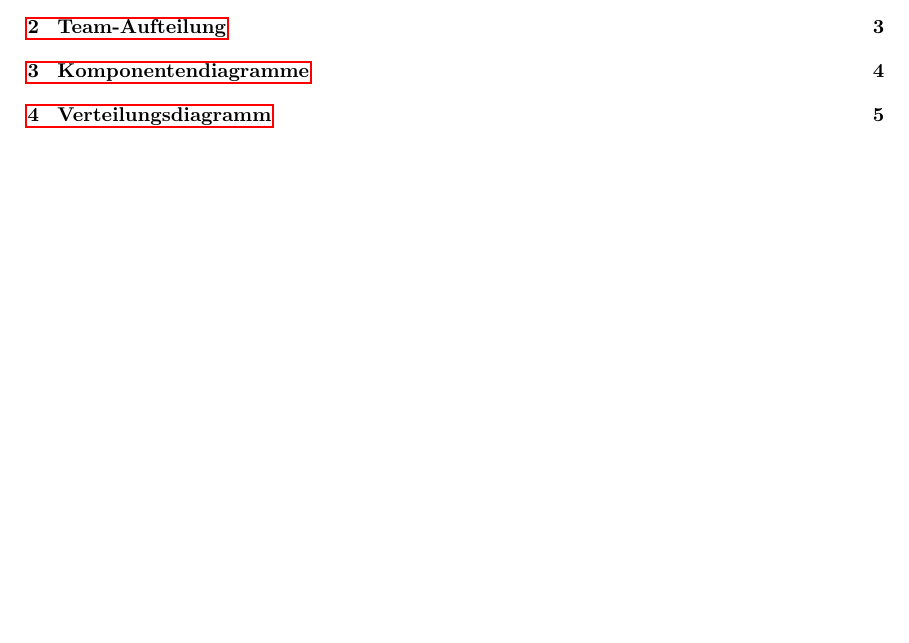
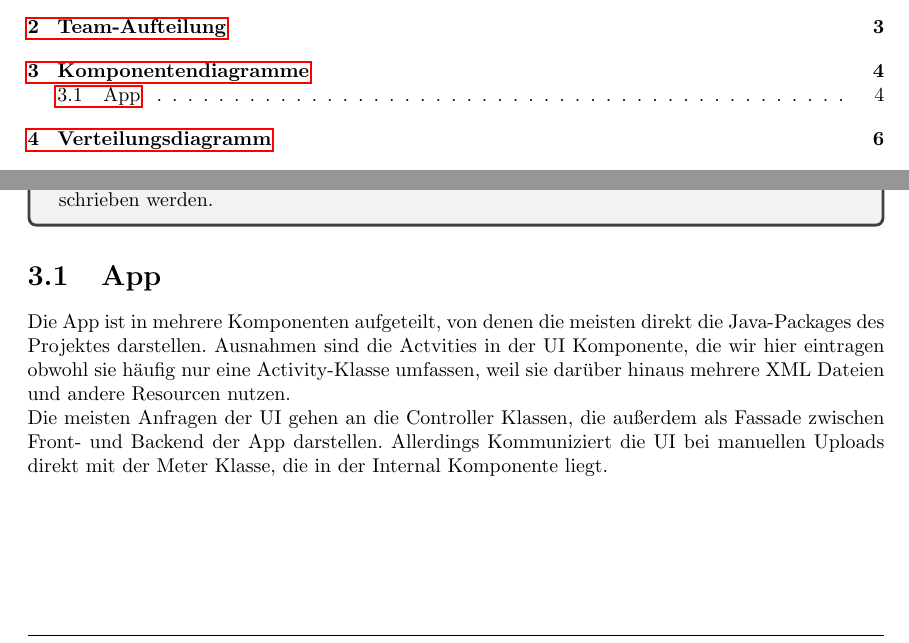
Before and after one commit to mascent/AdessoEnergySopro19, a LaTeX document (entwurf/LaTeX/entwurfsdoku.tex, which reads entwurf/LaTeX/kapitel/komponentendiagramme.tex): part of page 4 of 15 before the commit and two parts of pages 4 and 8 of 16 after it, the two joined at a grey line, cut so that both start at the same text, the shorter picture padded with empty space. Compiled offline with pdfLaTeX.

Commit message:
Add updated app component diagram

```diff
--- a/entwurf/LaTeX/kapitel/komponentendiagramme.tex
+++ b/entwurf/LaTeX/kapitel/komponentendiagramme.tex
@@ -9,3 +9,10 @@
 Die strukturelle Übersicht des zu entwickelnden Systems wird mittels Komponentendiagrammen modelliert.
 Auf jedes Diagramm muss eine textuelle Beschreibung (Fließtext mit Umbrüchen / Absätzen oder Tabelle) folgen, in der die Aufgaben der Subkomponenten beschrieben werden.
 \end{tcolorbox}
+
+\section{App}
+
+Die App ist in mehrere Komponenten aufgeteilt, von denen die meisten direkt die Java-Packages des Projektes darstellen. Ausnahmen sind die Actvities in der UI Komponente, die wir hier eintragen obwohl sie häufig nur eine Activity-Klasse umfassen, weil sie darüber hinaus mehrere XML Dateien und andere Resourcen nutzen.\\
+Die meisten Anfragen der UI gehen an die Controller Klassen, die außerdem als Fassade zwischen Front- und Backend der App darstellen. Allerdings Kommuniziert die UI bei manuellen Uploads direkt mit der Meter Klasse, die in der Internal Komponente liegt.\\
+
+\includegraphics[scale=0.45]{img/diagrams/AppComponentDiagram}
```
Also changed, not shown: entwurf/LaTeX/img/diagrams/AppComponentDiagram.png (added), entwurf/LaTeX/img/diagrams/SubmitFotoSequence.jpg (renamed from entwurf/LaTeX/img/Diagrams/SubmitFotoSequence.jpg), 1 other file.
